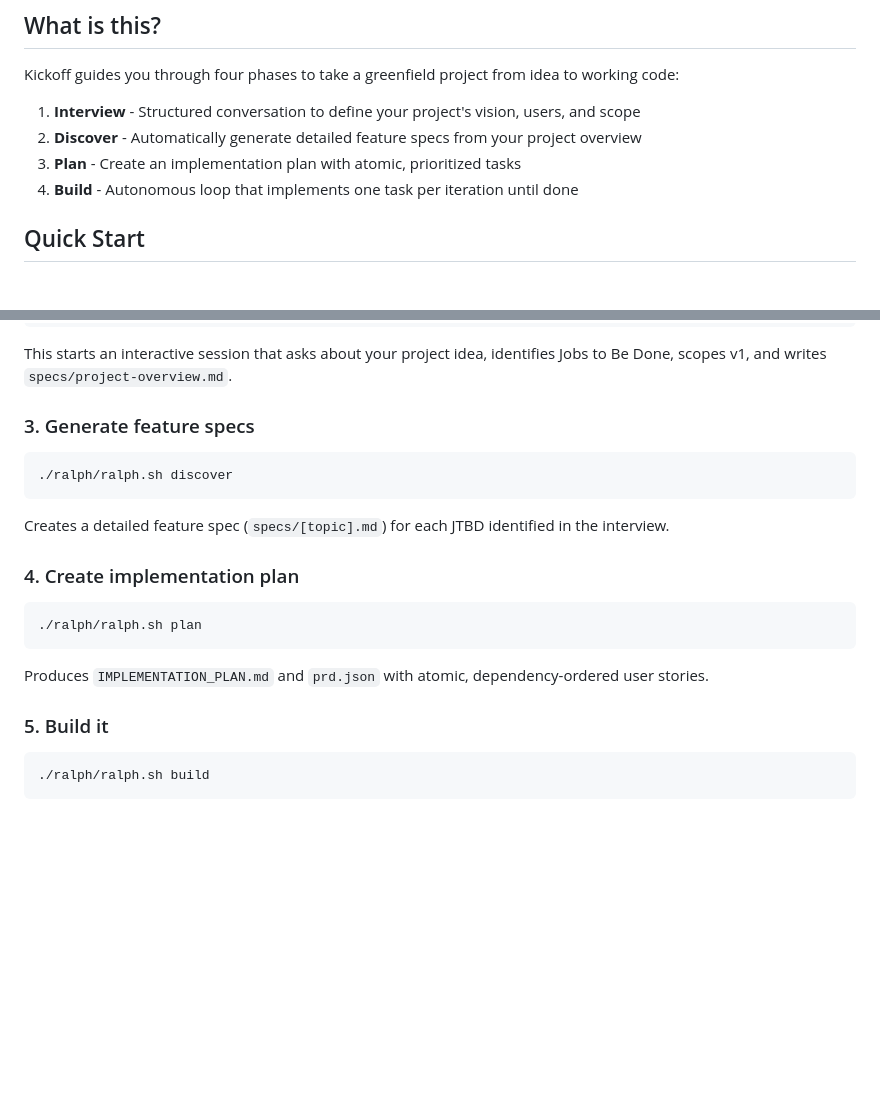
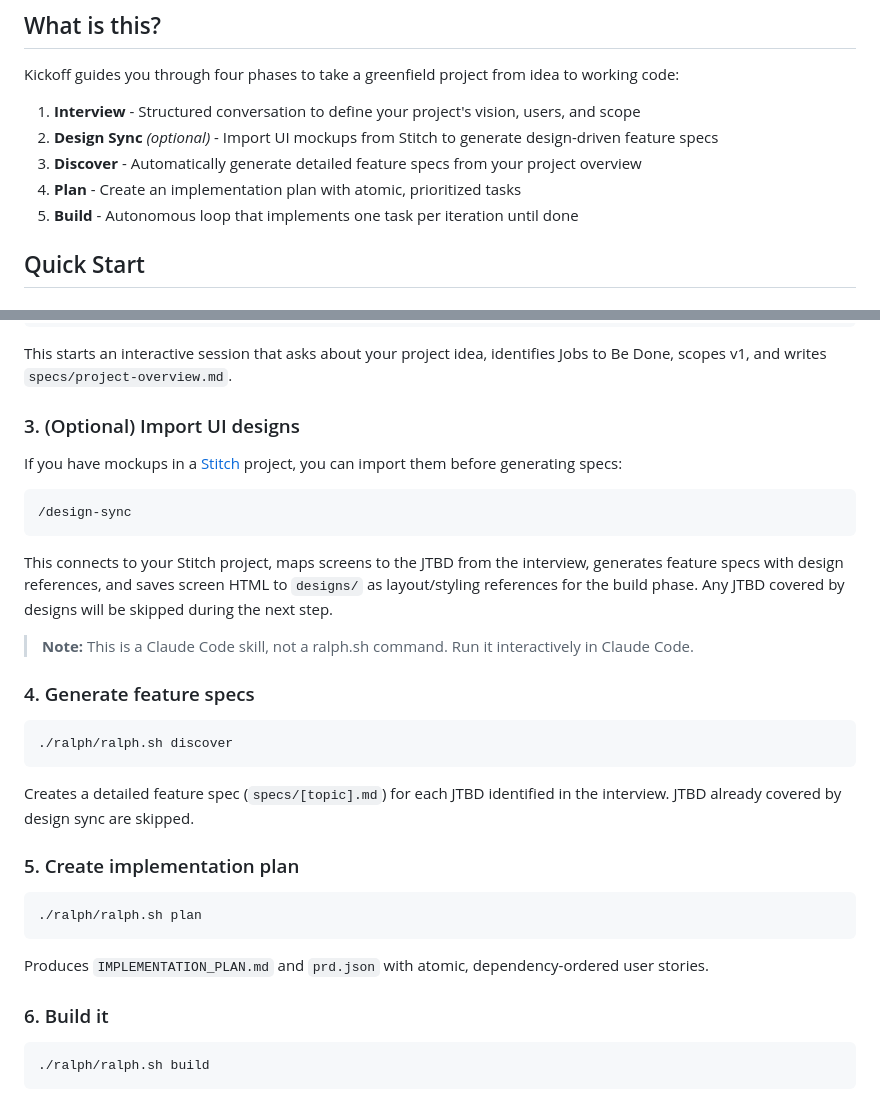
Before and after one commit to kifbv/kickoff, a Markdown page: README.md, 2 parts joined by grey strips. Rendered like a GitHub page; blank space fills up the shorter version.

Commit message:
docs: Add optional design sync step to README
  The workflow now documents the /design-sync skill as an optional step
  between Interview and Discover for importing UI mockups from Stitch.

  Co-Authored-By: Claude Opus 4.6 <noreply@anthropic.com>

````diff
--- a/README.md
+++ b/README.md
@@ -7,9 +7,10 @@ A framework for going from "I have a project idea" to autonomous implementation
 Kickoff guides you through four phases to take a greenfield project from idea to working code:
 
 1. **Interview** - Structured conversation to define your project's vision, users, and scope
-2. **Discover** - Automatically generate detailed feature specs from your project overview
-3. **Plan** - Create an implementation plan with atomic, prioritized tasks
-4. **Build** - Autonomous loop that implements one task per iteration until done
+2. **Design Sync** *(optional)* - Import UI mockups from Stitch to generate design-driven feature specs
+3. **Discover** - Automatically generate detailed feature specs from your project overview
+4. **Plan** - Create an implementation plan with atomic, prioritized tasks
+5. **Build** - Autonomous loop that implements one task per iteration until done
 
 ## Quick Start
 
@@ -38,15 +39,27 @@ cd ~/Projects/my-app
 
 This starts an interactive session that asks about your project idea, identifies Jobs to Be Done, scopes v1, and writes `specs/project-overview.md`.
 
-### 3. Generate feature specs
+### 3. (Optional) Import UI designs
+
+If you have mockups in a [Stitch](https://stitch.withgoogle.com/) project, you can import them before generating specs:
+
+```bash
+/design-sync
+```
+
+This connects to your Stitch project, maps screens to the JTBD from the interview, generates feature specs with design references, and saves screen HTML to `designs/` as layout/styling references for the build phase. Any JTBD covered by designs will be skipped during the next step.
+
+> **Note:** This is a Claude Code skill, not a ralph.sh command. Run it interactively in Claude Code.
+
+### 4. Generate feature specs
 
 ```bash
 ./ralph/ralph.sh discover
 ```
 
-Creates a detailed feature spec (`specs/[topic].md`) for each JTBD identified in the interview.
+Creates a detailed feature spec (`specs/[topic].md`) for each JTBD identified in the interview. JTBD already covered by design sync are skipped.
 
-### 4. Create implementation plan
+### 5. Create implementation plan
 
 ```bash
 ./ralph/ralph.sh plan
@@ -54,7 +67,7 @@ Creates a detailed feature spec (`specs/[topic].md`) for each JTBD identified in
 
 Produces `IMPLEMENTATION_PLAN.md` and `prd.json` with atomic, dependency-ordered user stories.
 
-### 5. Build it
+### 6. Build it
 
 ```bash
 ./ralph/ralph.sh build
````
